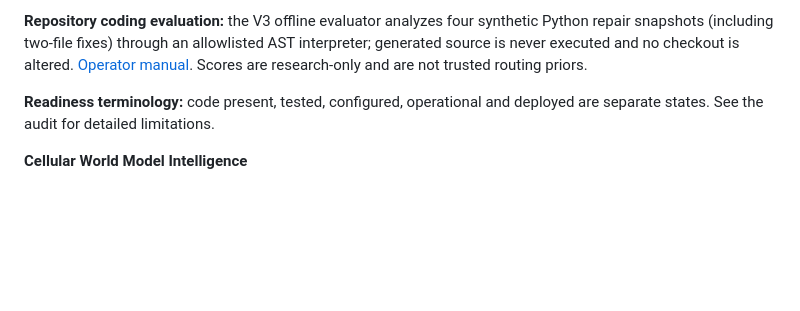
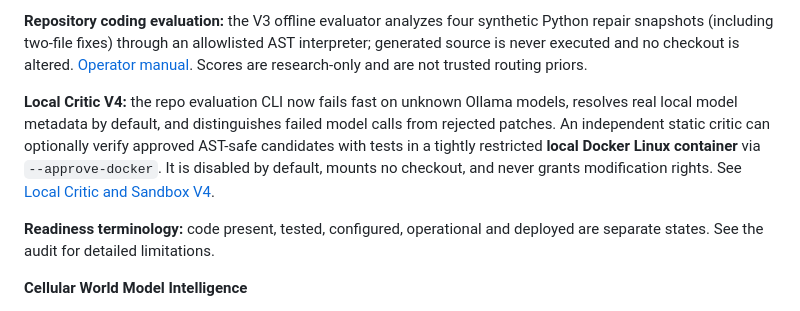
Before and after one commit to 2spi93/HEX-CORTEX, a Markdown page: README.md, the part around the change. Rendered like a GitHub page; blank space fills up the shorter version.

Commit message:
docs: document optional no-server Critic V4 architecture

```diff
--- a/README.md
+++ b/README.md
@@ -36,6 +36,14 @@ synthetic Python repair snapshots (including two-file fixes) through an
 allowlisted AST interpreter; generated source is never executed and no
 checkout is altered. [Operator manual](docs/REPO_REPAIR_PROBE_V3.md).
 Scores are research-only and are not trusted routing priors.
+
+**Local Critic V4:** the repo evaluation CLI now fails fast on unknown Ollama
+models, resolves real local model metadata by default, and distinguishes
+failed model calls from rejected patches. An independent static critic can
+optionally verify approved AST-safe candidates with tests in a tightly
+restricted **local Docker Linux container** via `--approve-docker`. It is
+disabled by default, mounts no checkout, and never grants modification rights.
+See [Local Critic and Sandbox V4](docs/LOCAL_CRITIC_SANDBOX_V4.md).
 
 **Readiness terminology:** code present, tested, configured, operational
 and deployed are separate states. See the audit for detailed limitations.
```
